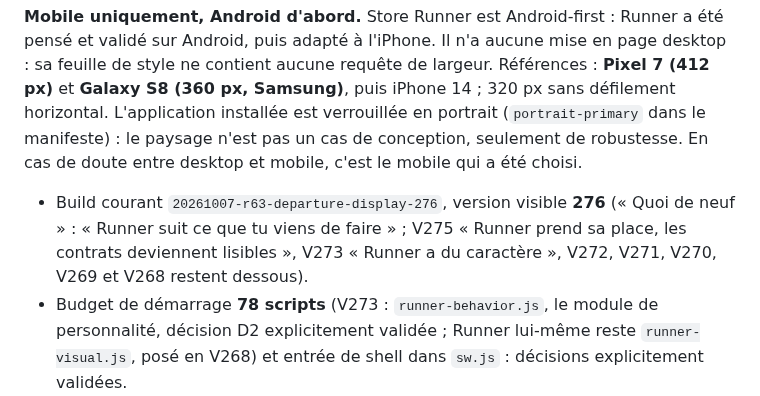
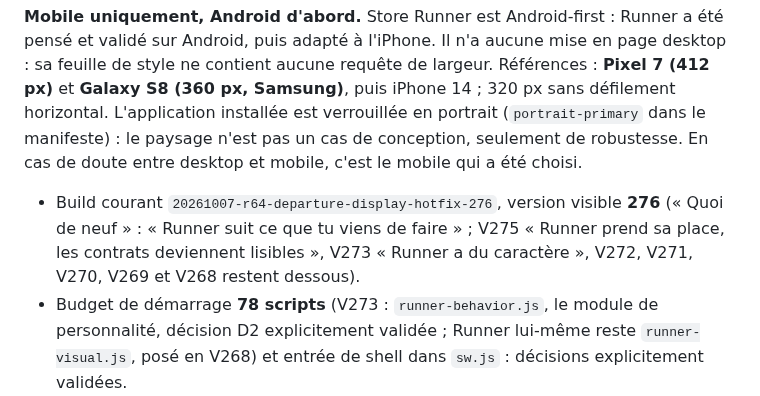
Before and after one commit to REDNEWT69/Chef-Secteur, a Markdown page: RUNNER_VISUAL_SYSTEM.md, the part around the change. GitHub-like rendering.

Commit message:
docs: align visual system build with r64

```diff
--- a/RUNNER_VISUAL_SYSTEM.md
+++ b/RUNNER_VISUAL_SYSTEM.md
@@ -4,7 +4,7 @@ Runner est le copilote **visuel** de Store Runner : un personnage, quatre états
 
 **Mobile uniquement, Android d'abord.** Store Runner est Android-first : Runner a été pensé et validé sur Android, puis adapté à l'iPhone. Il n'a aucune mise en page desktop : sa feuille de style ne contient aucune requête de largeur. Références : **Pixel 7 (412 px)** et **Galaxy S8 (360 px, Samsung)**, puis iPhone 14 ; 320 px sans défilement horizontal. L'application installée est verrouillée en portrait (`portrait-primary` dans le manifeste) : le paysage n'est pas un cas de conception, seulement de robustesse. En cas de doute entre desktop et mobile, c'est le mobile qui a été choisi.
 
-- Build courant `20261007-r63-departure-display-276`, version visible **276** (« Quoi de neuf » : « Runner suit ce que tu viens de faire » ; V275 « Runner prend sa place, les contrats deviennent lisibles », V273 « Runner a du caractère », V272, V271, V270, V269 et V268 restent dessous).
+- Build courant `20261007-r64-departure-display-hotfix-276`, version visible **276** (« Quoi de neuf » : « Runner suit ce que tu viens de faire » ; V275 « Runner prend sa place, les contrats deviennent lisibles », V273 « Runner a du caractère », V272, V271, V270, V269 et V268 restent dessous).
 - Budget de démarrage **78 scripts** (V273 : `runner-behavior.js`, le module de personnalité, décision D2 explicitement validée ; Runner lui-même reste `runner-visual.js`, posé en V268) et entrée de shell dans `sw.js` : décisions explicitement validées.
 - **Personnalité (V273)** : `runner-visual.js` ignore la personnalité et ses textes ; il ne gagne que deux gestes génériques dans `react()` (`'nod'` et `'look'`, `transform` seulement). Voir `RUNNER_PERSONALITY_V273.md`.
 - Module : `runner-visual.js` (`StoreRunnerRunner`, alias `Runner`). Un seul fichier, aucune dépendance, aucune feuille séparée.
```
